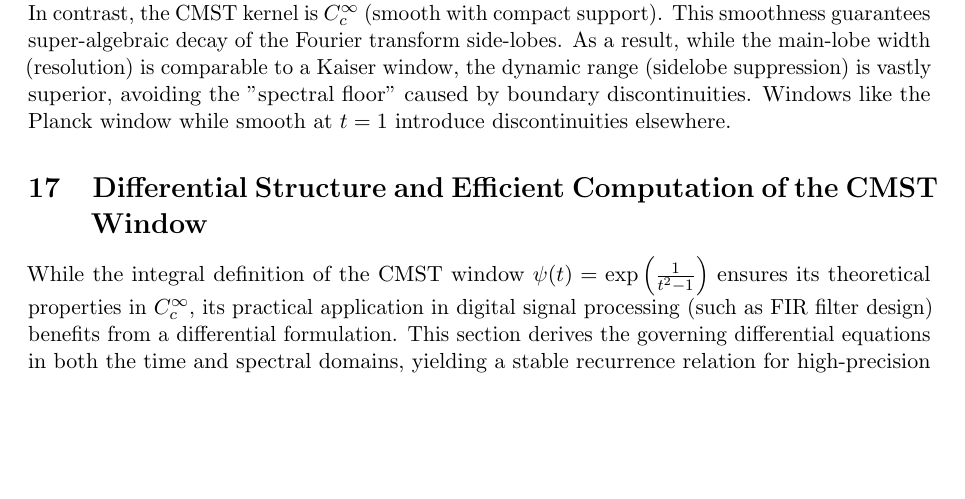
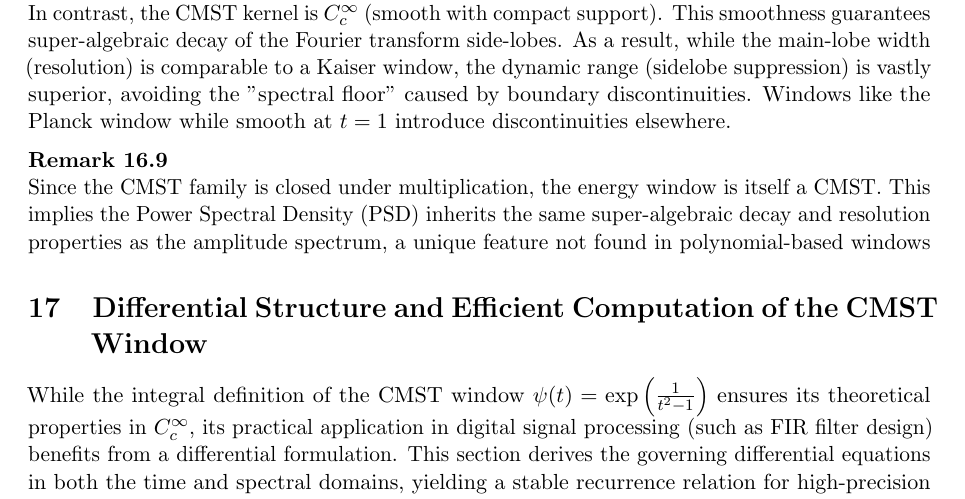
Before and after one commit to aronp/CMST, a LaTeX paper (theory/cmst.tex): part of page 27 of 35, cut so that both start at the same text, the shorter picture padded with empty space. Compiled offline with pdfLaTeX.

Commit message:
Closed under multiplication

```diff
--- a/theory/cmst.tex
+++ b/theory/cmst.tex
@@ -1704,6 +1704,11 @@ This smoothness guarantees super-algebraic decay of the Fourier transform side-l
 As a result, while the main-lobe width (resolution) is comparable to a Kaiser window, the dynamic range (sidelobe suppression) is vastly superior, avoiding the "spectral floor" caused by boundary discontinuities.  Windows like the Planck window while smooth at $t = 1$ introduce discontinuities elsewhere.
 \end{remark}
 
+\begin{remark}
+Since the CMST family is closed under multiplication, the energy window is itself a CMST. This implies the Power Spectral Density (PSD) inherits the same super-algebraic decay and resolution properties as the amplitude spectrum, a unique feature not found in polynomial-based windows
+\end{remark}
+
+
 \section{Differential Structure and Efficient Computation of the CMST Window}
 
 While the integral definition of the CMST window $\psi(t) = \exp\left( \frac{1}{t^2-1} \right)$ ensures its theoretical properties in $C_c^\infty$, its practical application in digital signal processing (such as FIR filter design) benefits from a differential formulation.
```
